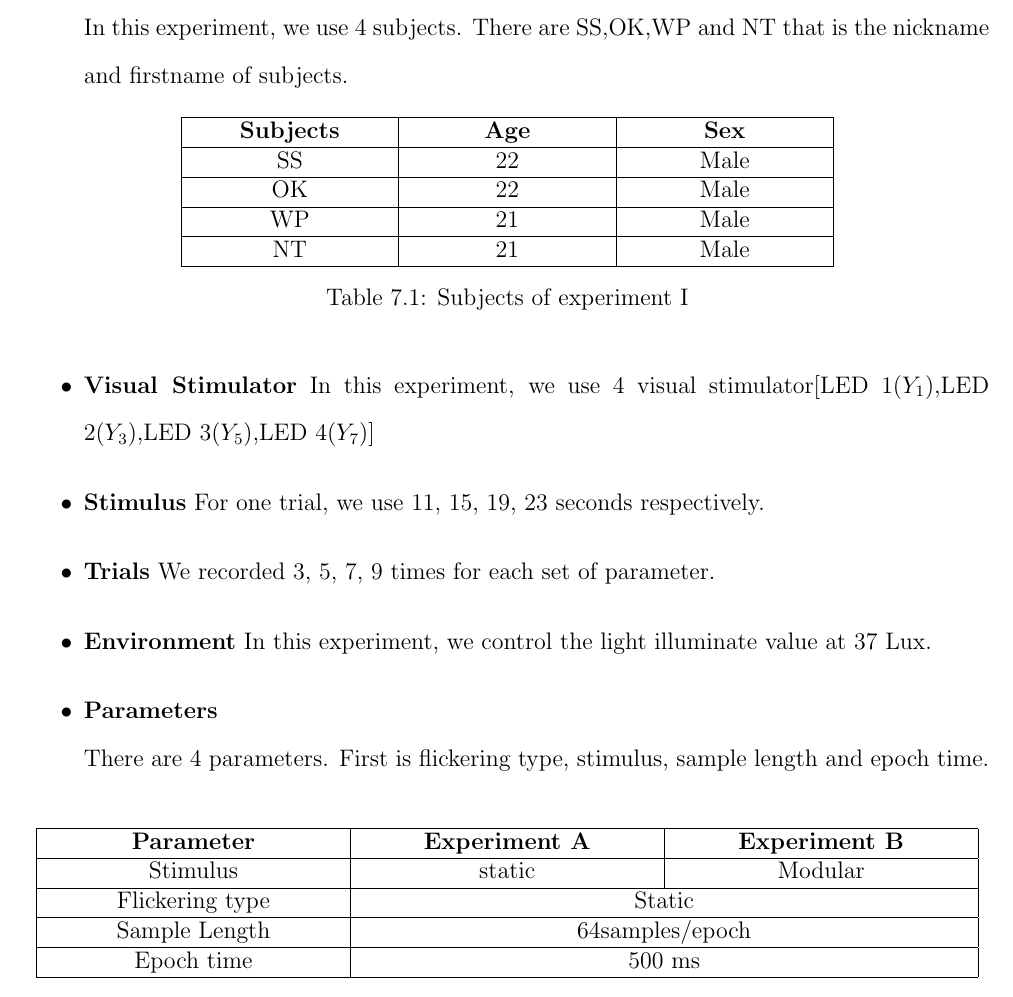
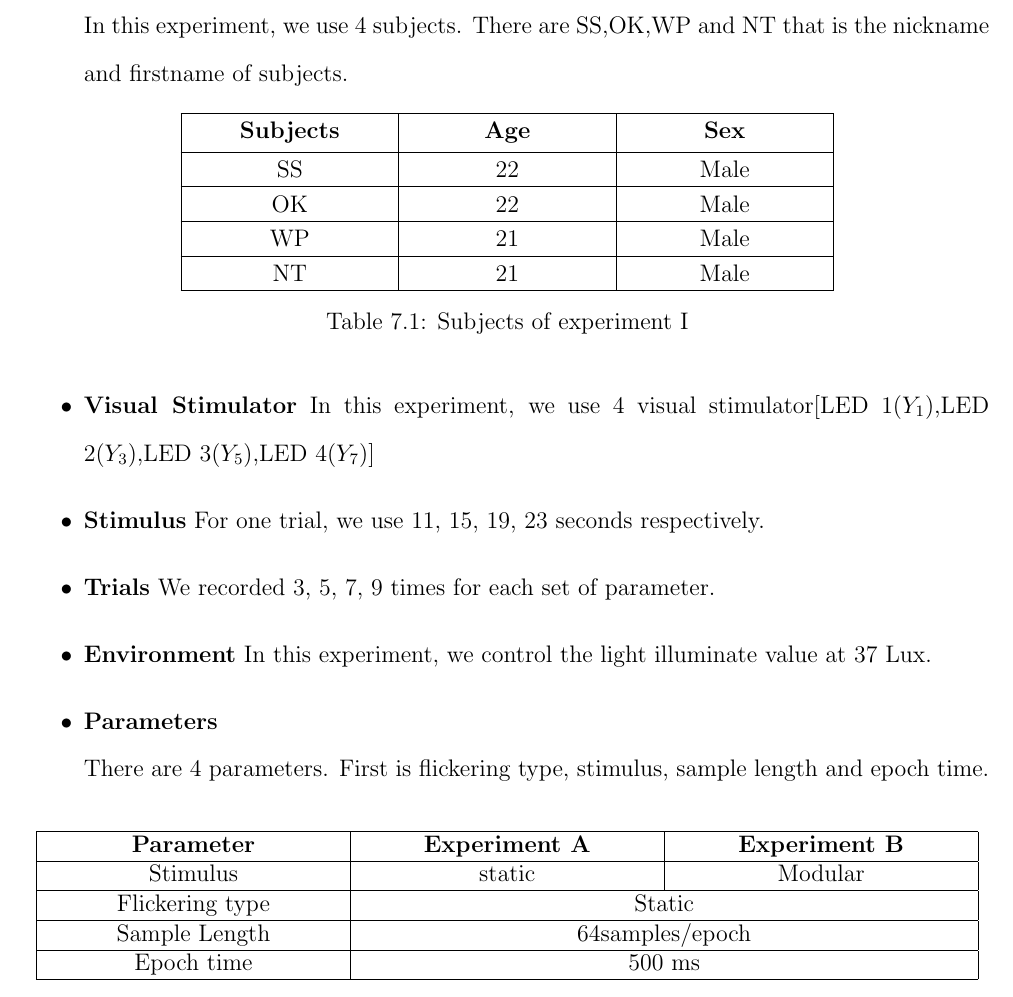
Before and after one commit to ioscarhunter/paper4, a LaTeX thesis (thesis.tex, which reads chapter7/experiment.tex): part of page 86 of 111, cut so that both start at the same text. Compiled offline with pdfLaTeX.

Commit message:
txs auto checkin

```diff
--- a/chapter7/experiment.tex
+++ b/chapter7/experiment.tex
@@ -70,7 +70,8 @@ In this experiment, we use 4 subjects. There are SS,OK,WP and NT that is the nic
 \newcolumntype{P}[1]{>{\centering\arraybackslash}p{#1}}
 \begin{table}[ht]
 \centering
-\begin{tabular}{| P{.2\linewidth} | P{.2\linewidth} | P{.2\linewidth} |}
+\tabulinesep=1.5mm
+\begin{tabu}{| P{.2\linewidth} | P{.2\linewidth} | P{.2\linewidth} |}
 			\hline
 			\textbf{Subjects} & \textbf{Age}  & \textbf{Sex}\\
 			\hline
```
Also changed, not shown: chapter7/experiment.tex (2 more changed lines).
